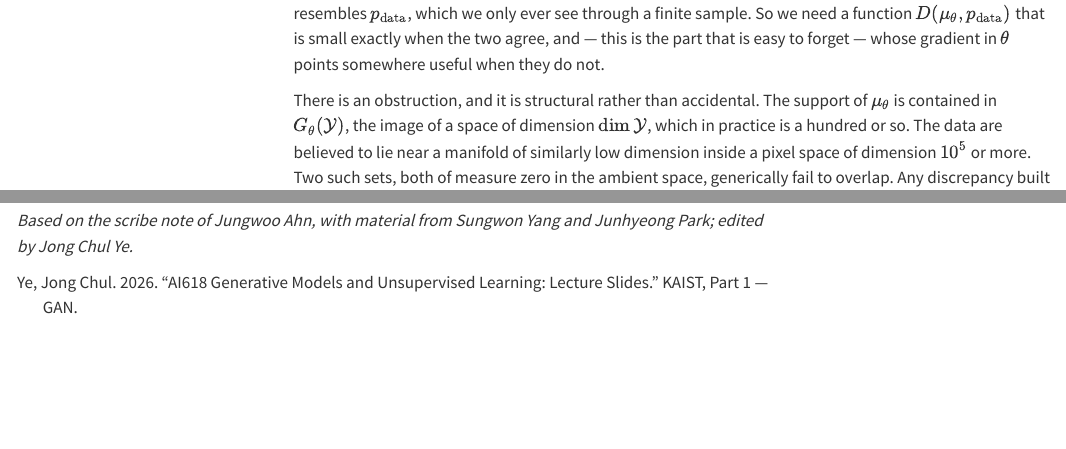
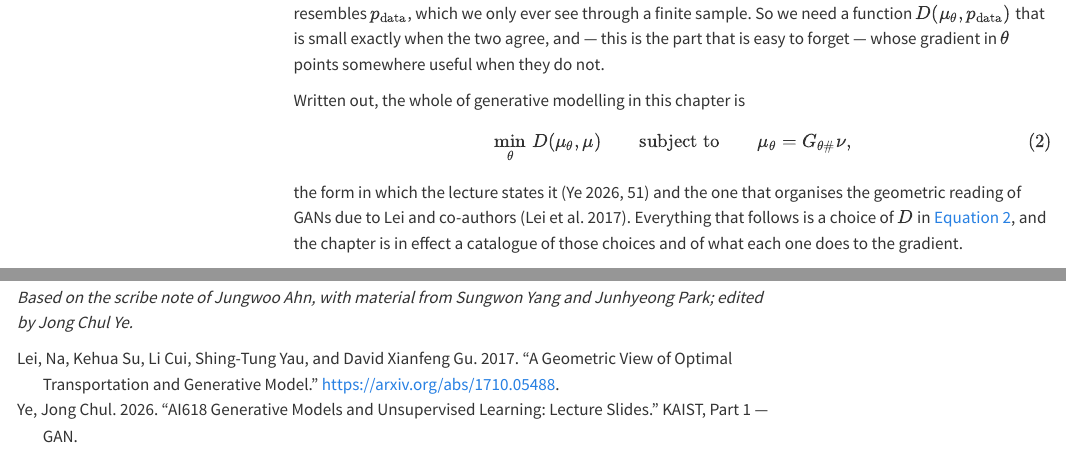
Before and after one commit to bispl-website/ai618-textbook, a Quarto document (chapters/ch01.qmd): the page in a window 1100 px wide, from 1670 px down, and a second part further down, joined at a grey line. Rendered offline with R 4.5, knitr and Pandoc in place of Quarto, with nearby package versions; menus at the side of the page are left out.

Commit message:
Chapter 1: state the constrained form the lecture opens with, after auditing slides 15-46
The chapter had the push-forward and it had the search for a distance, but
it never wrote the two together as the constrained problem the lecture puts
on one slide: minimise D(mu_theta, mu) subject to mu_theta = G_theta # nu.
Writing it out makes the rest of the chapter legible as what it is, a
catalogue of choices of D, and it supplies the citation the book was missing
-- Lei, Su, Cui, Yau and Gu's geometric reading of GANs, which the lecture
names and no chapter referenced. Title and authors read off the arXiv PDF.

Nothing else in slides 15-46 was missing. The chapter already carries the
push-forward definition, the metric axioms, Lipschitz continuity, the
f-divergence definition, KL as cross-entropy minus entropy, the argument
that the Jensen-Shannon mixture dominates both arguments where KL needs an
absolute continuity you cannot check in advance, Wasserstein-p, the
one-dimensional quantile map, the c-transform of a 1-Lipschitz function,
Kantorovich-Rubinstein, and the point that the dual needs only marginals
where the primal needs joints. Its table of generators is larger than the
deck's, adding total variation and Jensen-Shannon and columns for symmetry
and boundedness.

This completes the audit of Part 1 - GAN against chapters 1 to 3. The real
gaps were in chapter 2: DCGAN, absent from the whole book, and the reduced
f-GAN table.

Co-Authored-By: Claude Opus 5 <noreply@anthropic.com>

```diff
--- a/chapters/ch01.qmd
+++ b/chapters/ch01.qmd
@@ -79,6 +79,20 @@ only ever see through a finite sample. So we need a function
 $D(\mu_{\theta}, p_{\text{data}})$ that is small exactly when the two agree,
 and --- this is the part that is easy to forget --- whose gradient in $\theta$
 points somewhere useful when they do not.
+
+Written out, the whole of generative modelling in this chapter is
+
+$$
+\min_{\theta} \, D(\mu_{\theta}, \mu)
+\qquad \text{subject to} \qquad
+\mu_{\theta} = G_{\theta \#} \nu ,
+$$ {#eq-geometry-of-gan}
+
+the form in which the lecture states it [@lecture-slides, p. 51] and the one
+that organises the geometric reading of GANs due to Lei and co-authors
+[@geometry-of-gan]. Everything that follows is a choice of $D$ in
+@eq-geometry-of-gan, and the chapter is in effect a catalogue of those
+choices and of what each one does to the gradient.
 
 There is an obstruction, and it is structural rather than accidental. The
 support of $\mu_{\theta}$ is contained in $G_{\theta}(\mathcal{Y})$, the image
```
Also changed, not shown: references.bib (+8 -0 lines).
